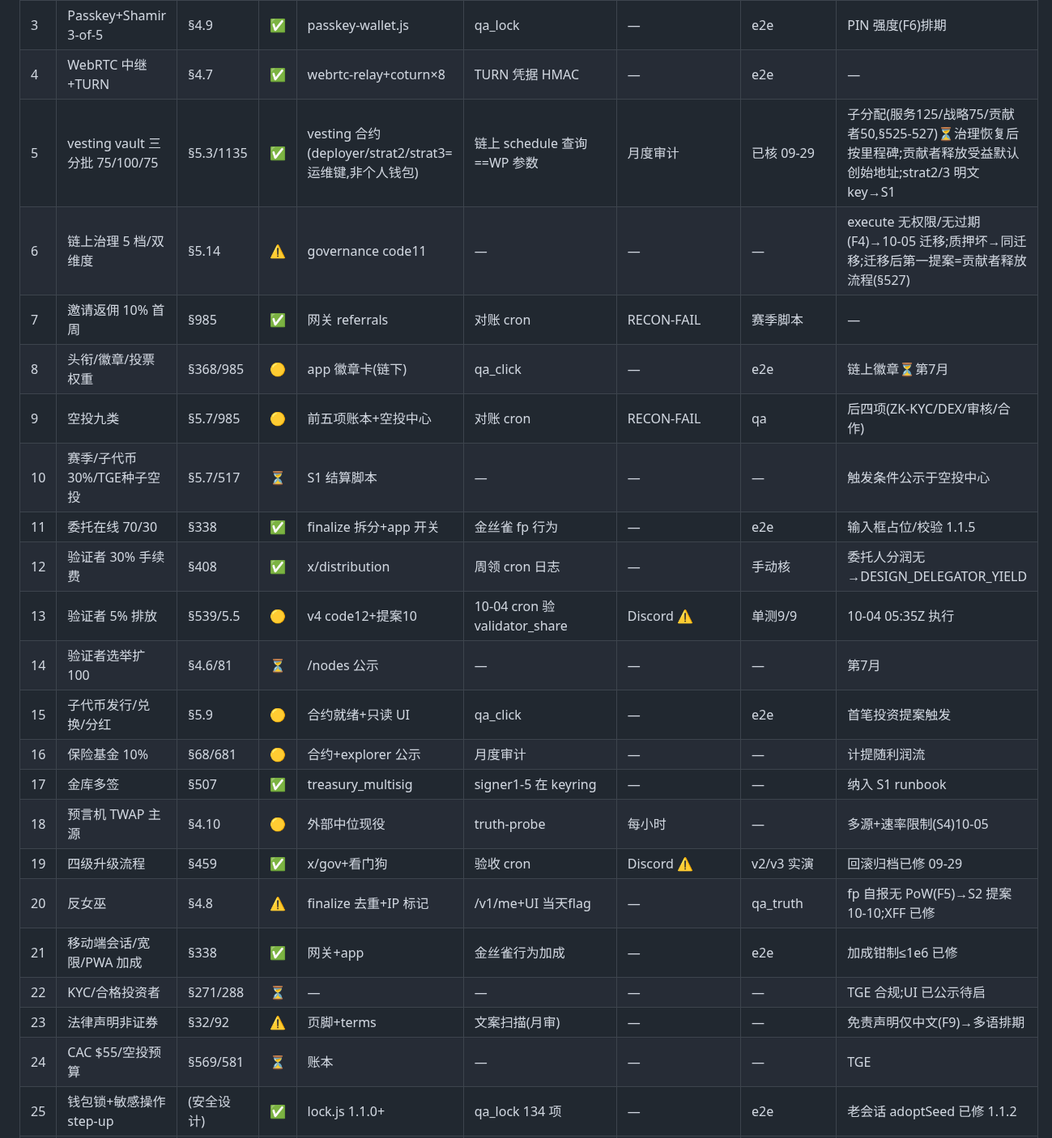
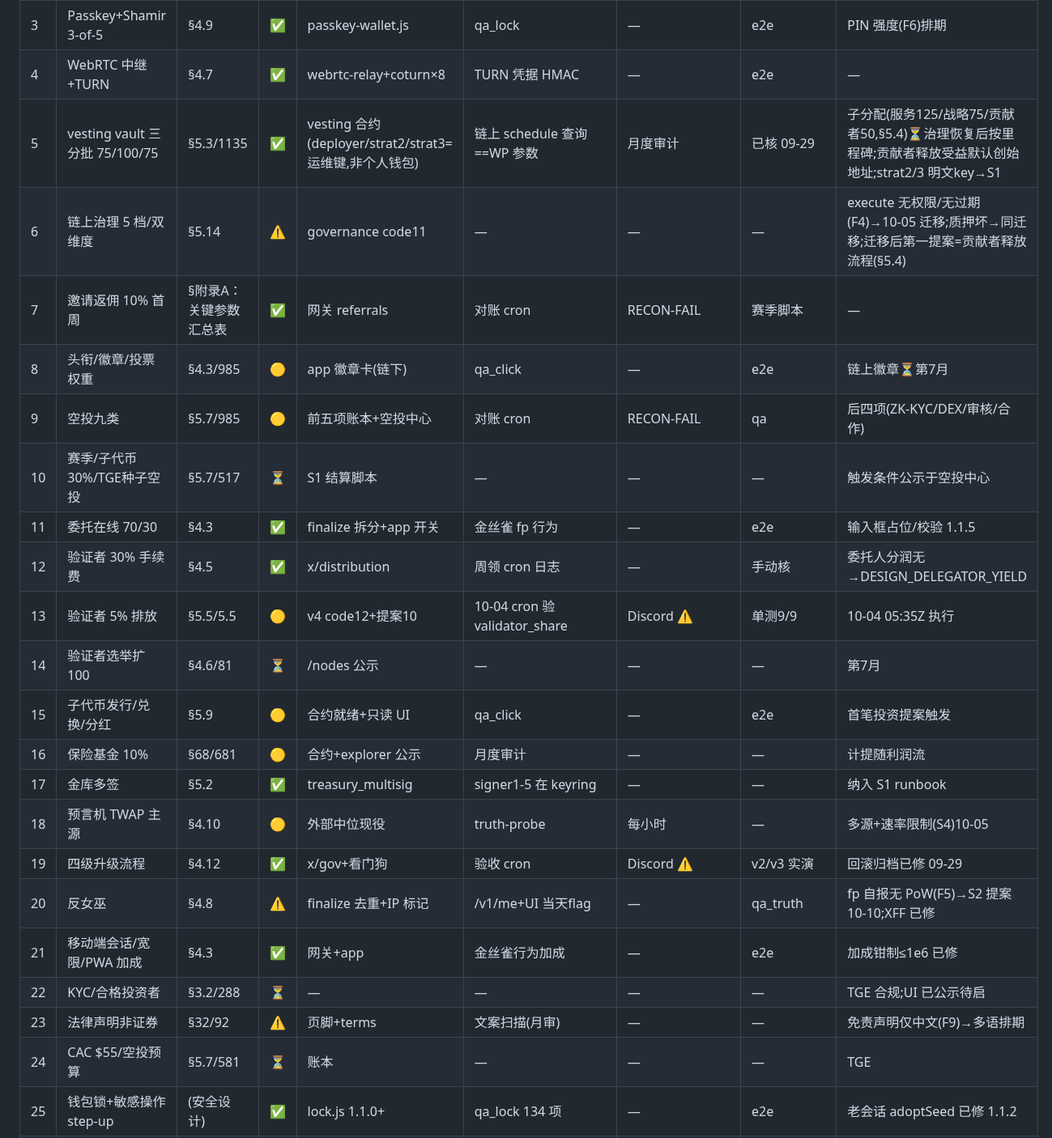
Before and after one commit to youqi023789/lightdao, a Markdown page: docs/WP_COVERAGE.md, the part around the change. Shown at 81% size. Rendered like a GitHub page.

Commit message:
docs(WP_COVERAGE): 行号引用改章节锚点
覆盖矩阵原来用 §525-527、§985、§1135 这种**行号**引用白皮书。
改 §3.2/§3.4 措辞后行号整体位移（实测 +5），11 处引用一起静默错位——
文档读起来仍然"有出处"，只有人去核对才发现指错了地方。

用引用写下时的那个版本（1e9df82）反推每个行号所属小节，换成 §3.2 / §4.3 / §4.5 /
§5.2 / §5.4 / §5.5 / §5.7 / 附录A 这样的锚点。以后编辑白皮书不会再连带破坏引用。

```diff
--- a/docs/WP_COVERAGE.md
+++ b/docs/WP_COVERAGE.md
@@ -9,26 +9,26 @@
 | 2 | USD-gas + 50/30/20 | §4.5 | ✅ | x/lightfee | 链上事件 lightfee_price_update | 验收 cron | v3 已验 | Oracle 主源⏳(#18) |
 | 3 | Passkey+Shamir 3-of-5 | §4.9 | ✅ | passkey-wallet.js | qa_lock | — | e2e | PIN 强度(F6)排期 |
 | 4 | WebRTC 中继+TURN | §4.7 | ✅ | webrtc-relay+coturn×8 | TURN 凭据 HMAC | — | e2e | — |
-| 5 | vesting vault 三分批 75/100/75 | §5.3/1135 | ✅ | vesting 合约(deployer/strat2/strat3=运维键,非个人钱包) | 链上 schedule 查询==WP 参数 | 月度审计 | 已核 09-29 | 子分配(服务125/战略75/贡献者50,§525-527)⏳治理恢复后按里程碑;贡献者释放受益默认创始地址;strat2/3 明文key→S1 |
-| 6 | 链上治理 5 档/双维度 | §5.14 | ⚠️ | governance code11 | — | — | — | execute 无权限/无过期(F4)→10-05 迁移;质押坏→同迁移;迁移后第一提案=贡献者释放流程(§527) |
-| 7 | 邀请返佣 10% 首周 | §985 | ✅ | 网关 referrals | 对账 cron | RECON-FAIL | 赛季脚本 | — |
-| 8 | 头衔/徽章/投票权重 | §368/985 | 🟡 | app 徽章卡(链下) | qa_click | — | e2e | 链上徽章⏳第7月 |
+| 5 | vesting vault 三分批 75/100/75 | §5.3/1135 | ✅ | vesting 合约(deployer/strat2/strat3=运维键,非个人钱包) | 链上 schedule 查询==WP 参数 | 月度审计 | 已核 09-29 | 子分配(服务125/战略75/贡献者50,§5.4)⏳治理恢复后按里程碑;贡献者释放受益默认创始地址;strat2/3 明文key→S1 |
+| 6 | 链上治理 5 档/双维度 | §5.14 | ⚠️ | governance code11 | — | — | — | execute 无权限/无过期(F4)→10-05 迁移;质押坏→同迁移;迁移后第一提案=贡献者释放流程(§5.4) |
+| 7 | 邀请返佣 10% 首周 | §附录A：关键参数汇总表 | ✅ | 网关 referrals | 对账 cron | RECON-FAIL | 赛季脚本 | — |
+| 8 | 头衔/徽章/投票权重 | §4.3/985 | 🟡 | app 徽章卡(链下) | qa_click | — | e2e | 链上徽章⏳第7月 |
 | 9 | 空投九类 | §5.7/985 | 🟡 | 前五项账本+空投中心 | 对账 cron | RECON-FAIL | qa | 后四项(ZK-KYC/DEX/审核/合作) |
 | 10 | 赛季/子代币30%/TGE种子空投 | §5.7/517 | ⏳ | S1 结算脚本 | — | — | — | 触发条件公示于空投中心 |
-| 11 | 委托在线 70/30 | §338 | ✅ | finalize 拆分+app 开关 | 金丝雀 fp 行为 | — | e2e | 输入框占位/校验 1.1.5 |
-| 12 | 验证者 30% 手续费 | §408 | ✅ | x/distribution | 周领 cron 日志 | — | 手动核 | 委托人分润无→DESIGN_DELEGATOR_YIELD |
-| 13 | 验证者 5% 排放 | §539/5.5 | 🟡 | v4 code12+提案10 | 10-04 cron 验 validator_share | Discord ⚠️ | 单测9/9 | 10-04 05:35Z 执行 |
+| 11 | 委托在线 70/30 | §4.3 | ✅ | finalize 拆分+app 开关 | 金丝雀 fp 行为 | — | e2e | 输入框占位/校验 1.1.5 |
+| 12 | 验证者 30% 手续费 | §4.5 | ✅ | x/distribution | 周领 cron 日志 | — | 手动核 | 委托人分润无→DESIGN_DELEGATOR_YIELD |
+| 13 | 验证者 5% 排放 | §5.5/5.5 | 🟡 | v4 code12+提案10 | 10-04 cron 验 validator_share | Discord ⚠️ | 单测9/9 | 10-04 05:35Z 执行 |
 | 14 | 验证者选举扩 100 | §4.6/81 | ⏳ | /nodes 公示 | — | — | — | 第7月 |
 | 15 | 子代币发行/兑换/分红 | §5.9 | 🟡 | 合约就绪+只读 UI | qa_click | — | e2e | 首笔投资提案触发 |
 | 16 | 保险基金 10% | §68/681 | 🟡 | 合约+explorer 公示 | 月度审计 | — | — | 计提随利润流 |
-| 17 | 金库多签 | §507 | ✅ | treasury_multisig | signer1-5 在 keyring | — | — | 纳入 S1 runbook |
+| 17 | 金库多签 | §5.2 | ✅ | treasury_multisig | signer1-5 在 keyring | — | — | 纳入 S1 runbook |
 | 18 | 预言机 TWAP 主源 | §4.10 | 🟡 | 外部中位现役 | truth-probe | 每小时 | — | 多源+速率限制(S4)10-05 |
-| 19 | 四级升级流程 | §459 | ✅ | x/gov+看门狗 | 验收 cron | Discord ⚠️ | v2/v3 实演 | 回滚归档已修 09-29 |
+| 19 | 四级升级流程 | §4.12 | ✅ | x/gov+看门狗 | 验收 cron | Discord ⚠️ | v2/v3 实演 | 回滚归档已修 09-29 |
 | 20 | 反女巫 | §4.8 | ⚠️ | finalize 去重+IP 标记 | /v1/me+UI 当天flag | — | qa_truth | fp 自报无 PoW(F5)→S2 提案 10-10;XFF 已修 |
-| 21 | 移动端会话/宽限/PWA 加成 | §338 | ✅ | 网关+app | 金丝雀行为加成 | — | e2e | 加成钳制≤1e6 已修 |
-| 22 | KYC/合格投资者 | §271/288 | ⏳ | — | — | — | — | TGE 合规;UI 已公示待启 |
+| 21 | 移动端会话/宽限/PWA 加成 | §4.3 | ✅ | 网关+app | 金丝雀行为加成 | — | e2e | 加成钳制≤1e6 已修 |
+| 22 | KYC/合格投资者 | §3.2/288 | ⏳ | — | — | — | — | TGE 合规;UI 已公示待启 |
 | 23 | 法律声明非证券 | §32/92 | ⚠️ | 页脚+terms | 文案扫描(月审) | — | — | 免责声明仅中文(F9)→多语排期 |
-| 24 | CAC $55/空投预算 | §569/581 | ⏳ | 账本 | — | — | — | TGE |
+| 24 | CAC $55/空投预算 | §5.7/581 | ⏳ | 账本 | — | — | — | TGE |
 | 25 | 钱包锁+敏感操作 step-up | (安全设计) | ✅ | lock.js 1.1.0+ | qa_lock 134 项 | — | e2e | 老会话 adoptSeed 已修 1.1.2 |
 | 26 | 日界整点+本地时区显示 | (UX) | ✅ | 网关 cutover 09-30 | qa_truth S6 | — | e2e | — |
 | 27 | 可领取=链上真相 | (UX/真相) | ✅ | tx_search 排除已领 1.1.6 | qa_truth | 信标 | e2e | — |
```
